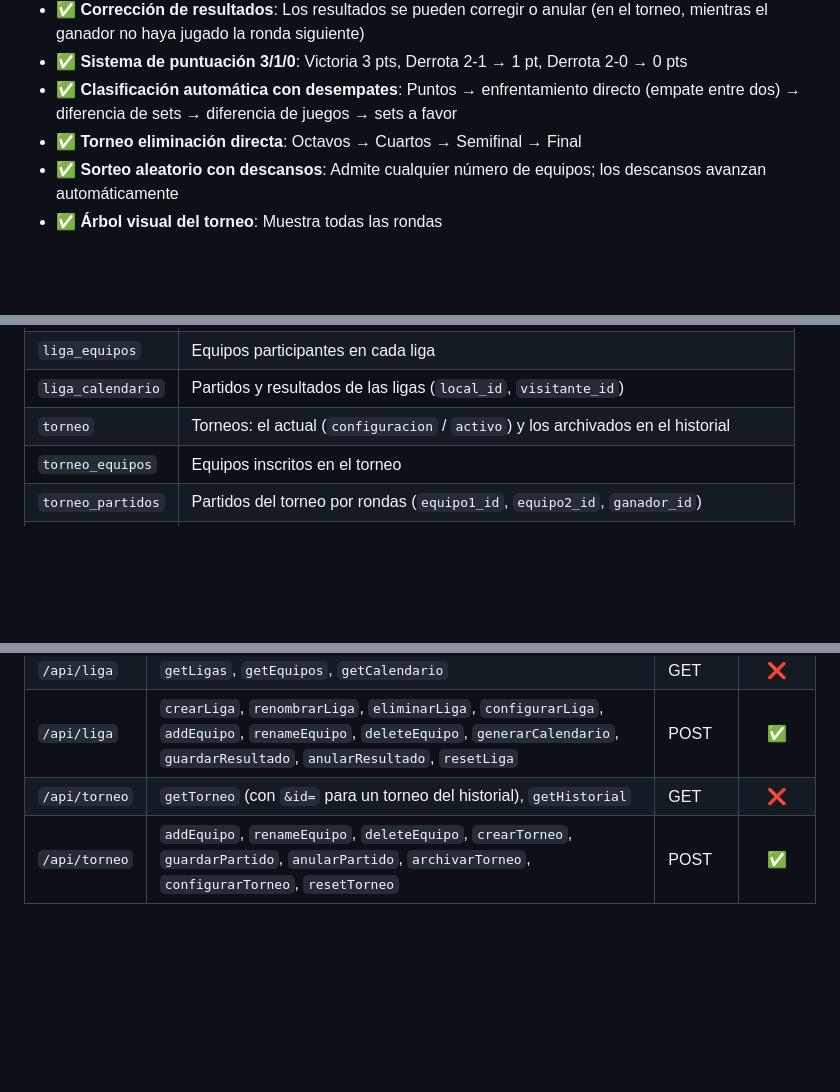
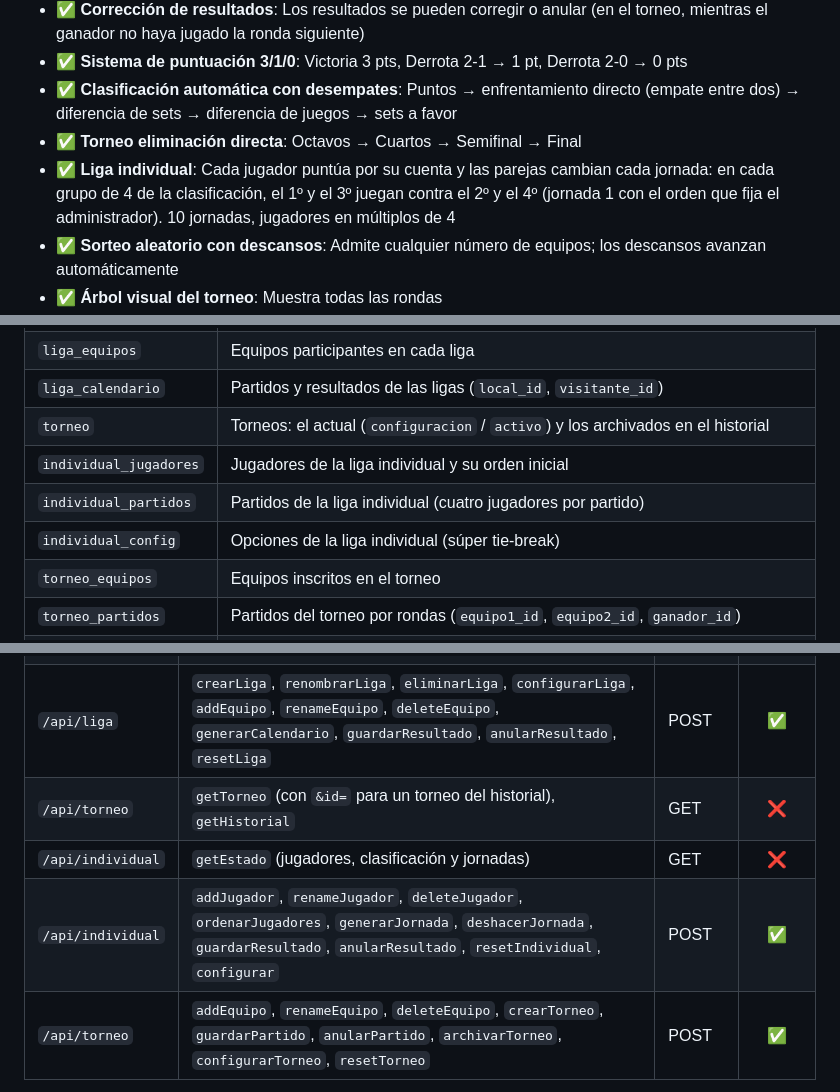
Before and after one commit to ignaciozagea/padel_app, a Markdown page: README.md, 3 parts joined by grey strips. Rendered like a GitHub page; blank space fills up the shorter version.

```diff
--- a/README.md
+++ b/README.md
@@ -28,6 +28,7 @@ El frontend es HTML/CSS/JavaScript estático y el backend es una API serverless
 - ✅ **Sistema de puntuación 3/1/0**: Victoria 3 pts, Derrota 2-1 → 1 pt, Derrota 2-0 → 0 pts
 - ✅ **Clasificación automática con desempates**: Puntos → enfrentamiento directo (empate entre dos) → diferencia de sets → diferencia de juegos → sets a favor
 - ✅ **Torneo eliminación directa**: Octavos → Cuartos → Semifinal → Final
+- ✅ **Liga individual**: Cada jugador puntúa por su cuenta y las parejas cambian cada jornada: en cada grupo de 4 de la clasificación, el 1º y el 3º juegan contra el 2º y el 4º (jornada 1 con el orden que fija el administrador). 10 jornadas, jugadores en múltiplos de 4
 - ✅ **Sorteo aleatorio con descansos**: Admite cualquier número de equipos; los descansos avanzan automáticamente
 - ✅ **Árbol visual del torneo**: Muestra todas las rondas
 - ✅ **Historial de torneos**: Los torneos terminados se archivan con su campeón y subcampeón y se puede consultar su cuadro
@@ -147,6 +156,9 @@ El esquema se gestiona con las migraciones de la carpeta [`migrations/`](migrati
 | `liga_equipos` | Equipos participantes en cada liga |
 | `liga_calendario` | Partidos y resultados de las ligas (`local_id`, `visitante_id`) |
 | `torneo` | Torneos: el actual (`configuracion` / `activo`) y los archivados en el historial |
+| `individual_jugadores` | Jugadores de la liga individual y su orden inicial |
+| `individual_partidos` | Partidos de la liga individual (cuatro jugadores por partido) |
+| `individual_config` | Opciones de la liga individual (súper tie-break) |
 | `torneo_equipos` | Equipos inscritos en el torneo |
 | `torneo_partidos` | Partidos del torneo por rondas (`equipo1_id`, `equipo2_id`, `ganador_id`) |
 | `login_intentos` | Intentos fallidos de login por IP |
@@ -164,6 +176,8 @@ Todas las rutas devuelven JSON con la forma `{ success, data?, error? }`.
 | `/api/liga` | `getLigas`, `getEquipos`, `getCalendario` | GET | ❌ |
 | `/api/liga` | `crearLiga`, `renombrarLiga`, `eliminarLiga`, `configurarLiga`, `addEquipo`, `renameEquipo`, `deleteEquipo`, `generarCalendario`, `guardarResultado`, `anularResultado`, `resetLiga` | POST | ✅ |
 | `/api/torneo` | `getTorneo` (con `&id=` para un torneo del historial), `getHistorial` | GET | ❌ |
+| `/api/individual` | `getEstado` (jugadores, clasificación y jornadas) | GET | ❌ |
+| `/api/individual` | `addJugador`, `renameJugador`, `deleteJugador`, `ordenarJugadores`, `generarJornada`, `deshacerJornada`, `guardarResultado`, `anularResultado`, `resetIndividual`, `configurar` | POST | ✅ |
 | `/api/torneo` | `addEquipo`, `renameEquipo`, `deleteEquipo`, `crearTorneo`, `guardarPartido`, `anularPartido`, `archivarTorneo`, `configurarTorneo`, `resetTorneo` | POST | ✅ |
 
 La acción se indica con `?action=...`. Las acciones de administrador requieren la cabecera `Authorization: Bearer <token>` obtenida en `/api/login`. `guardarResultado` y `guardarPartido` sirven tanto para registrar un resultado como para corregirlo. `getEquipos` devuelve los equipos ya ordenados por clasificación. `resetTorneo` borra solo el torneo actual; el historial se conserva.
```
Also changed, not shown: other parts of README.md (+11 -3 lines), docs/capturas/individual.png (added), 15 other files.
